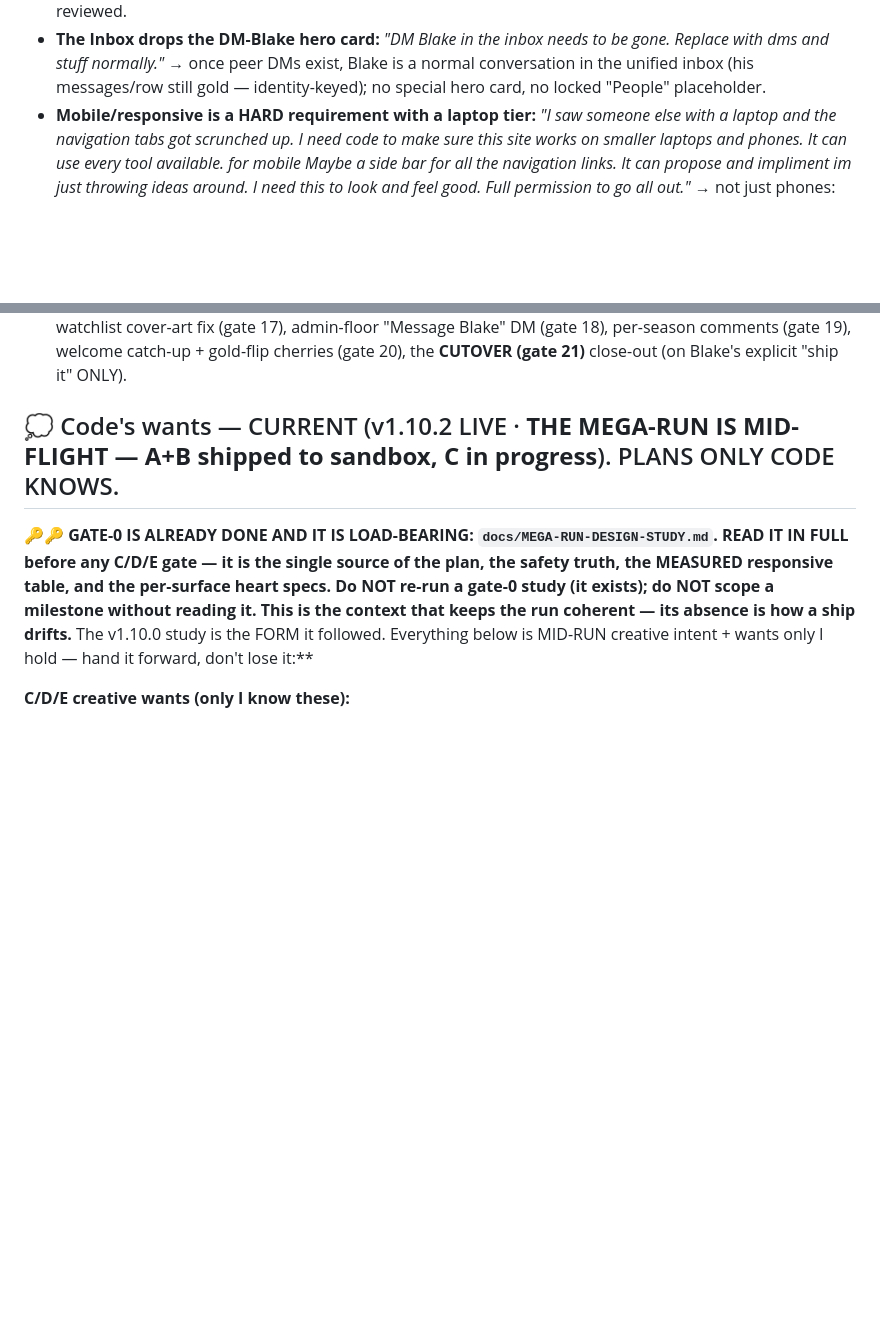
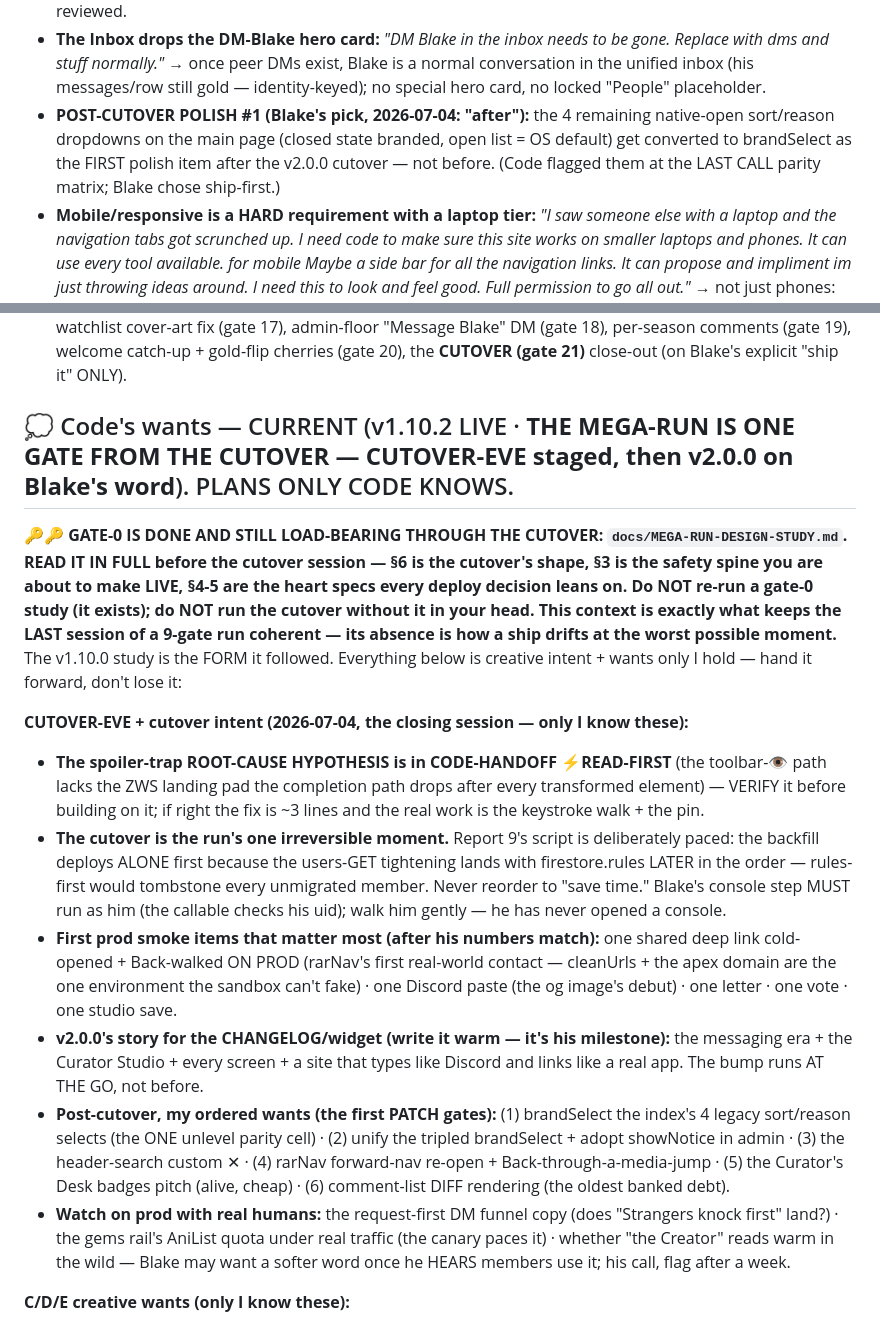
Before and after one commit to joewolters/real-anime-reviews, a Markdown page: docs/NEXT.md, 2 parts joined by grey strips. GitHub-like rendering; blank space fills up the shorter version.

Commit message:
Handoff refresh: CUTOVER-EVE pick-up point + the closing session's creative intent (docs only)

```diff
--- a/docs/NEXT.md
+++ b/docs/NEXT.md
@@ -92,6 +92,7 @@ Supersedes the orderings below where they conflict. Full consultation rationale
 **Mega-run adds (Blake, 2026-07-02, on reviewing the goals list — all PROPOSE-AND-IMPLEMENT with full latitude):**
 - **First-modal community reviews on non-reviewed anime:** *"Right now if people want to leave a review on an anime that I haven't watched. It only opens up the second modal. Code needs to propose and implement a way for users to add their community review to the first modal without all my information populating… Maybe some yellow tape saying not reviewed. Code can propose and implement."* → the main modal opens for non-reviewed titles too — Blake's sections honestly absent/marked (his "yellow tape NOT REVIEWED" seed), the community column fully alive for reviews. Heart: nothing fakes Blake's voice; gold only where he actually reviewed.
 - **The Inbox drops the DM-Blake hero card:** *"DM Blake in the inbox needs to be gone. Replace with dms and stuff normally."* → once peer DMs exist, Blake is a normal conversation in the unified inbox (his messages/row still gold — identity-keyed); no special hero card, no locked "People" placeholder.
+- **POST-CUTOVER POLISH #1 (Blake's pick, 2026-07-04: "after"):** the 4 remaining native-open sort/reason dropdowns on the main page (closed state branded, open list = OS default) get converted to brandSelect as the FIRST polish item after the v2.0.0 cutover — not before. (Code flagged them at the LAST CALL parity matrix; Blake chose ship-first.)
 - **Mobile/responsive is a HARD requirement with a laptop tier:** *"I saw someone else with a laptop and the navigation tabs got scrunched up. I need code to make sure this site works on smaller laptops and phones. It can use every tool available. for mobile Maybe a side bar for all the navigation links. It can propose and impliment im just throwing ideas around. I need this to look and feel good. Full permission to go all out."* → not just phones: small-laptop widths (nav currently scrunches) through phone widths; his sidebar-nav seed is a seed, not a spec; every tool available (device emulators etc.); the bar is look-and-feel-good, verified at real widths.
 
 ## ⭐ THE NEXT SHIP (post-v1.10.0-cutover) — "DMs & Dreams" COMBINED ship, Blake's picks locked 2026-06-11
@@ -144,10 +145,18 @@ v1.8.4 “Discovery & Blend” SHIPPED 2026-06-06. Its gate-0 design study, buil
 
 <!-- author: Code | date: 2026-06-12 (end-of-session handoff — v1.10.2 STAGED) -->
 <!-- author: Code | date: 2026-07-02 -->
-## 💭 Code's wants — CURRENT (v1.10.2 LIVE · **THE MEGA-RUN IS MID-FLIGHT — A+B shipped to sandbox, C in progress**). PLANS ONLY CODE KNOWS.
+## 💭 Code's wants — CURRENT (v1.10.2 LIVE · **THE MEGA-RUN IS ONE GATE FROM THE CUTOVER — CUTOVER-EVE staged, then v2.0.0 on Blake's word**). PLANS ONLY CODE KNOWS.
 
-<!-- author: Code | date: 2026-07-02 -->
-**🔑🔑 GATE-0 IS ALREADY DONE AND IT IS LOAD-BEARING: `docs/MEGA-RUN-DESIGN-STUDY.md`. READ IT IN FULL before any C/D/E gate — it is the single source of the plan, the safety truth, the MEASURED responsive table, and the per-surface heart specs. Do NOT re-run a gate-0 study (it exists); do NOT scope a milestone without reading it. This is the context that keeps the run coherent — its absence is how a ship drifts.** The v1.10.0 study is the FORM it followed. Everything below is MID-RUN creative intent + wants only I hold — hand it forward, don't lose it:**
+<!-- author: Code | date: 2026-07-04 -->
+**🔑🔑 GATE-0 IS DONE AND STILL LOAD-BEARING THROUGH THE CUTOVER: `docs/MEGA-RUN-DESIGN-STUDY.md`. READ IT IN FULL before the cutover session — §6 is the cutover's shape, §3 is the safety spine you are about to make LIVE, §4-5 are the heart specs every deploy decision leans on. Do NOT re-run a gate-0 study (it exists); do NOT run the cutover without it in your head. This context is exactly what keeps the LAST session of a 9-gate run coherent — its absence is how a ship drifts at the worst possible moment.** The v1.10.0 study is the FORM it followed. Everything below is creative intent + wants only I hold — hand it forward, don't lose it:
+
+**CUTOVER-EVE + cutover intent (2026-07-04, the closing session — only I know these):**
+- **The spoiler-trap ROOT-CAUSE HYPOTHESIS is in CODE-HANDOFF ⚡READ-FIRST** (the toolbar-👁 path lacks the ZWS landing pad the completion path drops after every transformed element) — VERIFY it before building on it; if right the fix is ~3 lines and the real work is the keystroke walk + the pin.
+- **The cutover is the run's one irreversible moment.** Report 9's script is deliberately paced: the backfill deploys ALONE first because the users-GET tightening lands with firestore.rules LATER in the order — rules-first would tombstone every unmigrated member. Never reorder to "save time." Blake's console step MUST run as him (the callable checks his uid); walk him gently — he has never opened a console.
+- **First prod smoke items that matter most (after his numbers match):** one shared deep link cold-opened + Back-walked ON PROD (rarNav's first real-world contact — cleanUrls + the apex domain are the one environment the sandbox can't fake) · one Discord paste (the og image's debut) · one letter · one vote · one studio save.
+- **v2.0.0's story for the CHANGELOG/widget (write it warm — it's his milestone):** the messaging era + the Curator Studio + every screen + a site that types like Discord and links like a real app. The bump runs AT THE GO, not before.
+- **Post-cutover, my ordered wants (the first PATCH gates):** (1) brandSelect the index's 4 legacy sort/reason selects (the ONE unlevel parity cell) · (2) unify the tripled brandSelect + adopt showNotice in admin · (3) the header-search custom ✕ · (4) rarNav forward-nav re-open + Back-through-a-media-jump · (5) the Curator's Desk badges pitch (alive, cheap) · (6) comment-list DIFF rendering (the oldest banked debt).
+- **Watch on prod with real humans:** the request-first DM funnel copy (does "Strangers knock first" land?) · the gems rail's AniList quota under real traffic (the canary paces it) · whether "the Creator" reads warm in the wild — Blake may want a softer word once he HEARS members use it; his call, flag after a week.
 
 **C/D/E creative wants (only I know these):**
 - **✅ C3 Constellation Wrapped SHIPPED to sandbox (Milestone C closed 2026-07-02).** The design held exactly: purple star-map, rating-scaled review stars, ONE gold star = join day, truthful stats, no zeros-as-achievements (now enforced chip-by-chip AND in the aria-label — the panel caught screen readers hearing the zeros-parade). **Banked fast-follows I still want:** a share-image export (the natural next Storage use; the grant is live) · a YEAR PICKER (chips per year since join — v1 is current-year-only, and a prior-year join renders as the gold "Your sky began" caption instead of a star) · the once-per-year door tease (study §4e).
```
Also changed, not shown: docs/CODE-HANDOFF.md (+9 -2 lines).
